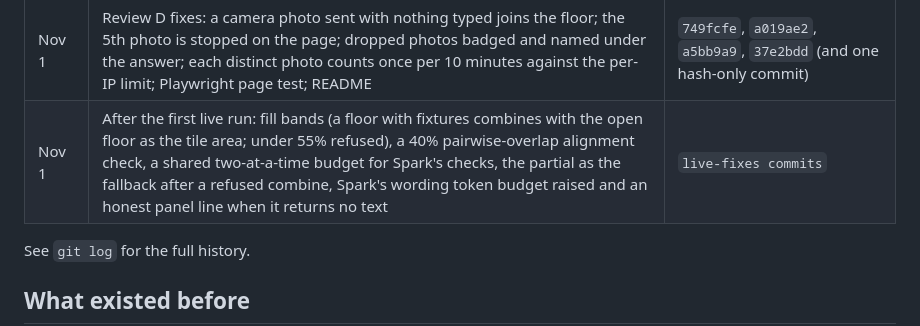
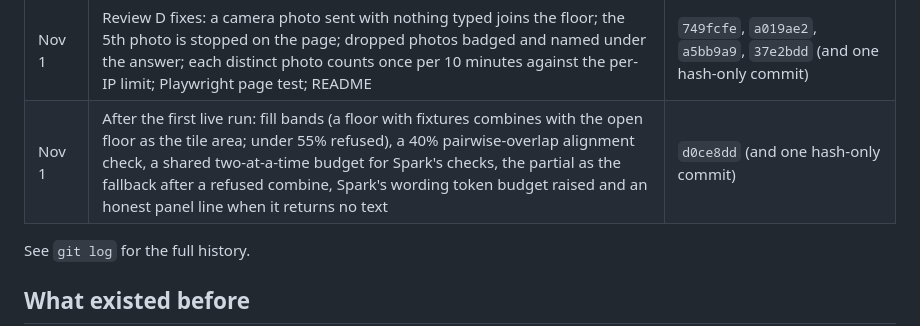
Before and after one commit to firstanswerhq/first-answer-muse, a Markdown page: README.md, the part around the change. Drawn GitHub-style.

Commit message:
README build table: the live-fixes commit hash
Co-Authored-By: Claude Fable 5.1 <noreply@anthropic.com>
Claude-Session: https://claude.ai/code/session_01HUSseLV9L3fPVtWv31s9pU

```diff
--- a/README.md
+++ b/README.md
@@ -216,7 +216,7 @@ Every commit in this repository is from the hackathon window; the first is Oct 2
 | Nov 1 | The floor as a conversation: one photo gives "so far" and asks for more, each later photo is combined, bad photos are dropped and asked for again, "Send the next sample photo" and "Start over" on the page | `c73c559`, `c2b7805`, `d2361ff`, `7d386b1` |
 | Nov 1 | Sample photos: the bathroom from its two ends, a windshield chip, a side yard, a driveway (AI-generated demo images) | `9fe3aa2` |
 | Nov 1 | Review D fixes: a camera photo sent with nothing typed joins the floor; the 5th photo is stopped on the page; dropped photos badged and named under the answer; each distinct photo counts once per 10 minutes against the per-IP limit; Playwright page test; README | `749fcfe`, `a019ae2`, `a5bb9a9`, `37e2bdd` (and one hash-only commit) |
-| Nov 1 | After the first live run: fill bands (a floor with fixtures combines with the open floor as the tile area; under 55% refused), a 40% pairwise-overlap alignment check, a shared two-at-a-time budget for Spark's checks, the partial as the fallback after a refused combine, Spark's wording token budget raised and an honest panel line when it returns no text | `live-fixes commits` |
+| Nov 1 | After the first live run: fill bands (a floor with fixtures combines with the open floor as the tile area; under 55% refused), a 40% pairwise-overlap alignment check, a shared two-at-a-time budget for Spark's checks, the partial as the fallback after a refused combine, Spark's wording token budget raised and an honest panel line when it returns no text | `d0ce8dd` (and one hash-only commit) |
 
 See `git log` for the full history.
 
```
